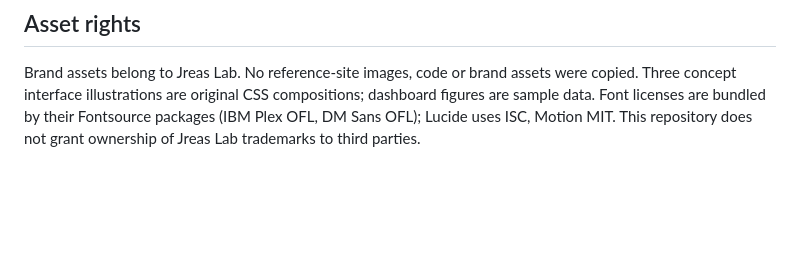
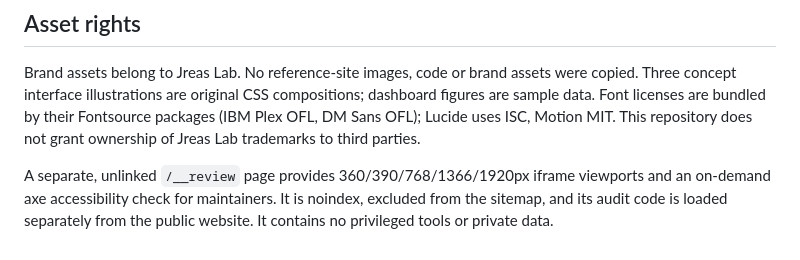
Before and after one commit to ethanmarten/jreaslab-global, a Markdown page: README.md, the part around the change. Rendered like a GitHub page; blank space fills up the shorter version.

```diff
--- a/README.md
+++ b/README.md
@@ -91,3 +91,5 @@ Import this repository as a **new** Vite project. Branch `main`, build `npm run
 ## Asset rights
 
 Brand assets belong to Jreas Lab. No reference-site images, code or brand assets were copied. Three concept interface illustrations are original CSS compositions; dashboard figures are sample data. Font licenses are bundled by their Fontsource packages (IBM Plex OFL, DM Sans OFL); Lucide uses ISC, Motion MIT. This repository does not grant ownership of Jreas Lab trademarks to third parties.
+
+A separate, unlinked `/__review` page provides 360/390/768/1366/1920px iframe viewports and an on-demand axe accessibility check for maintainers. It is noindex, excluded from the sitemap, and its audit code is loaded separately from the public website. It contains no privileged tools or private data.
```
Also changed, not shown: docs/RESEARCH.md (+1 -1 lines), public/images/og-cover.png, 10 other files.
